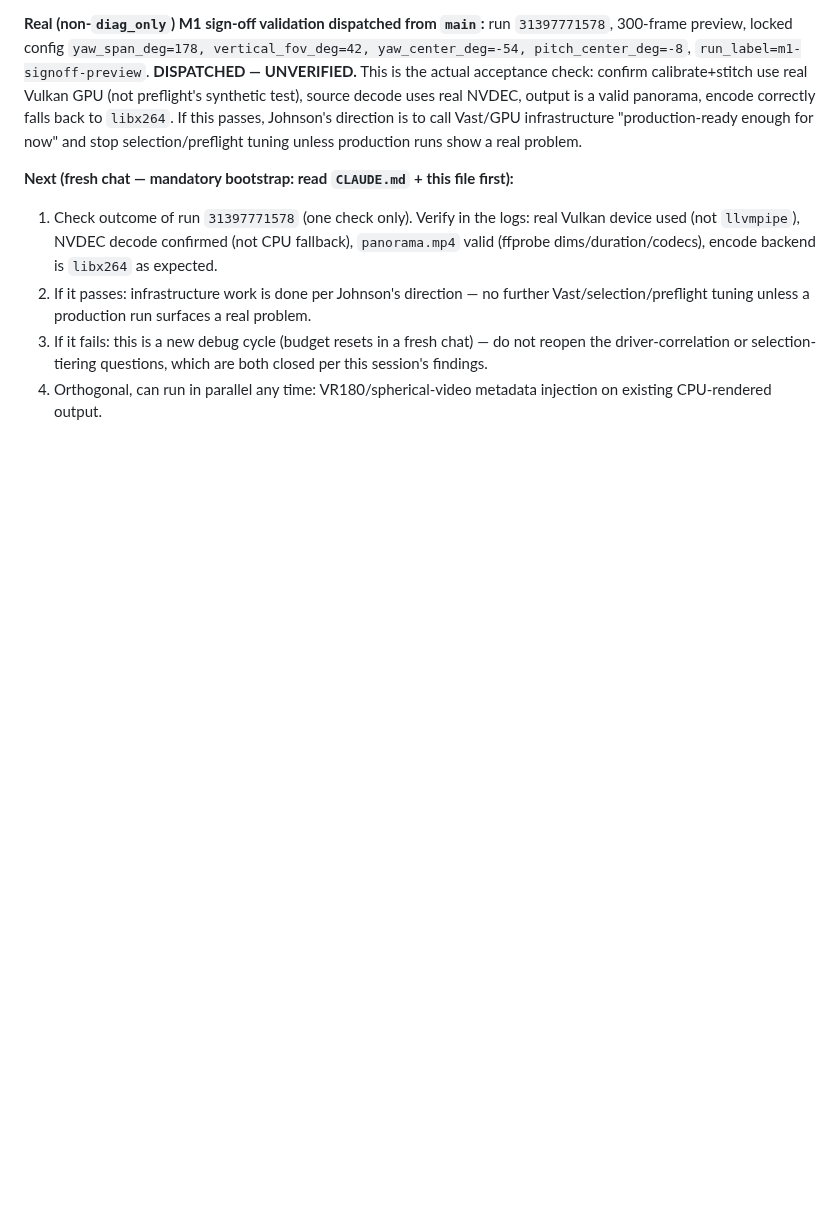
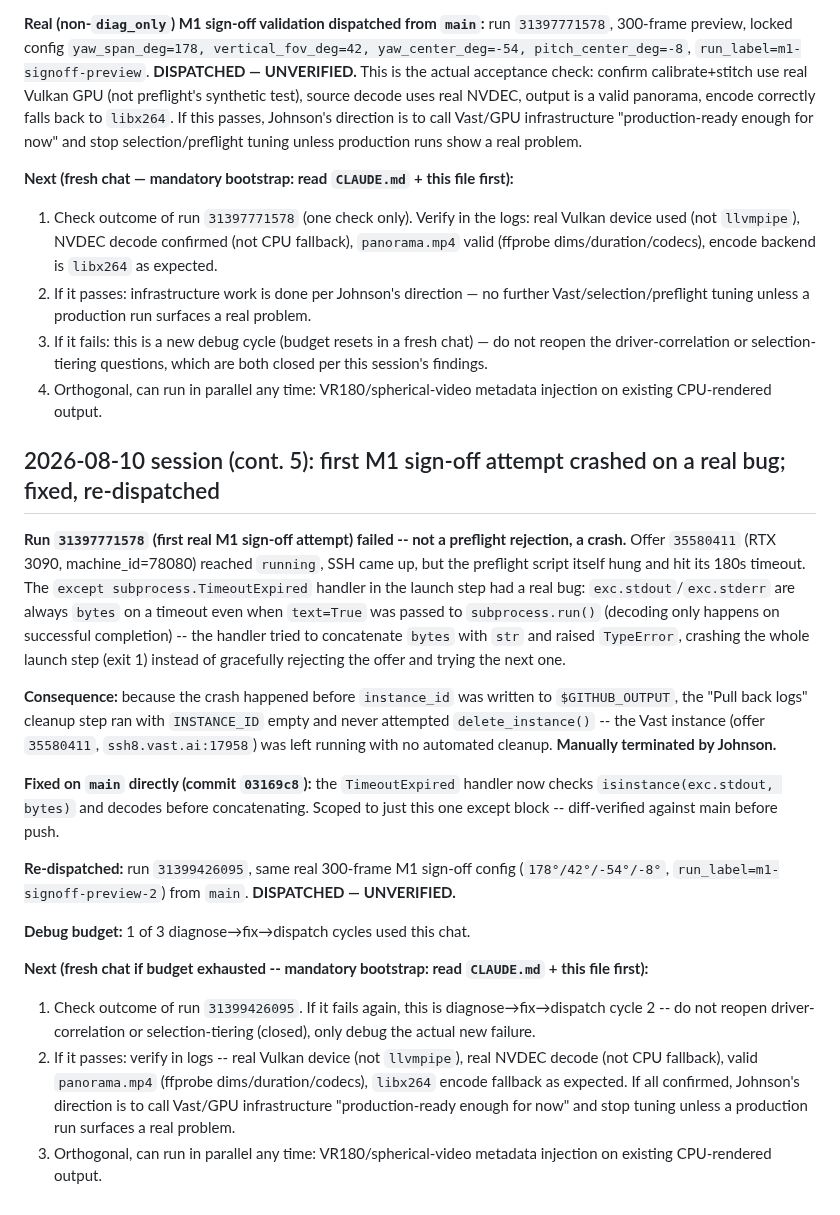
Before and after one commit to JhnsonO/ffa-automations, a Markdown page: docs/ai-project-state.md, the part around the change. Drawn GitHub-style; blank space fills up the shorter version.

Commit message:
state: reconcile OEV GPU EGL fix + preflight + validation-in-progress (session cont. 3)

```diff
--- a/docs/ai-project-state.md
+++ b/docs/ai-project-state.md
@@ -639,3 +639,20 @@ Mechanics: plain `curl` + `jq` against the GitHub REST API (release lookup/creat
 2. If it passes: infrastructure work is done per Johnson's direction — no further Vast/selection/preflight tuning unless a production run surfaces a real problem.
 3. If it fails: this is a new debug cycle (budget resets in a fresh chat) — do not reopen the driver-correlation or selection-tiering questions, which are both closed per this session's findings.
 4. Orthogonal, can run in parallel any time: VR180/spherical-video metadata injection on existing CPU-rendered output.
+
+## 2026-08-10 session (cont. 5): first M1 sign-off attempt crashed on a real bug; fixed, re-dispatched
+
+**Run `31397771578` (first real M1 sign-off attempt) failed -- not a preflight rejection, a crash.** Offer `35580411` (RTX 3090, machine_id=78080) reached `running`, SSH came up, but the preflight script itself hung and hit its 180s timeout. The `except subprocess.TimeoutExpired` handler in the launch step had a real bug: `exc.stdout`/`exc.stderr` are always `bytes` on a timeout even when `text=True` was passed to `subprocess.run()` (decoding only happens on successful completion) -- the handler tried to concatenate `bytes` with `str` and raised `TypeError`, crashing the whole launch step (exit 1) instead of gracefully rejecting the offer and trying the next one.
+
+**Consequence:** because the crash happened before `instance_id` was written to `$GITHUB_OUTPUT`, the "Pull back logs" cleanup step ran with `INSTANCE_ID` empty and never attempted `delete_instance()` -- the Vast instance (offer `35580411`, `ssh8.vast.ai:17958`) was left running with no automated cleanup. **Manually terminated by Johnson.**
+
+**Fixed on `main` directly (commit `03169c8`):** the `TimeoutExpired` handler now checks `isinstance(exc.stdout, bytes)` and decodes before concatenating. Scoped to just this one except block -- diff-verified against main before push.
+
+**Re-dispatched:** run `31399426095`, same real 300-frame M1 sign-off config (`178°/42°/-54°/-8°`, `run_label=m1-signoff-preview-2`) from `main`. **DISPATCHED — UNVERIFIED.**
+
+**Debug budget:** 1 of 3 diagnose→fix→dispatch cycles used this chat.
+
+**Next (fresh chat if budget exhausted -- mandatory bootstrap: read `CLAUDE.md` + this file first):**
+1. Check outcome of run `31399426095`. If it fails again, this is diagnose→fix→dispatch cycle 2 -- do not reopen driver-correlation or selection-tiering (closed), only debug the actual new failure.
+2. If it passes: verify in logs -- real Vulkan device (not `llvmpipe`), real NVDEC decode (not CPU fallback), valid `panorama.mp4` (ffprobe dims/duration/codecs), `libx264` encode fallback as expected. If all confirmed, Johnson's direction is to call Vast/GPU infrastructure "production-ready enough for now" and stop tuning unless a production run surfaces a real problem.
+3. Orthogonal, can run in parallel any time: VR180/spherical-video metadata injection on existing CPU-rendered output.
```
